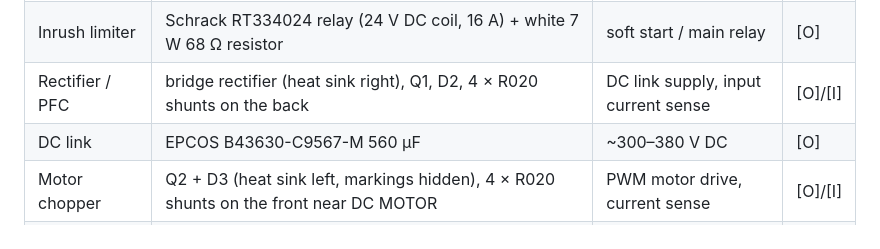
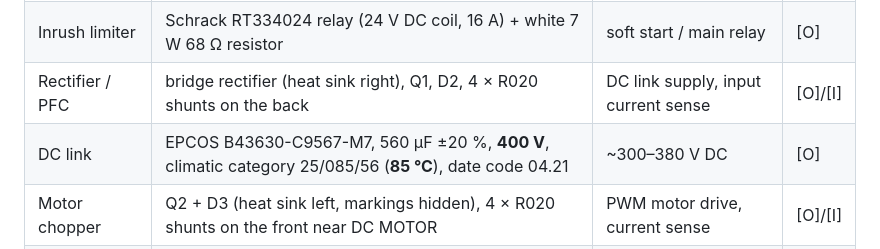
Before and after one commit to kmoellenhoff/myrun_diagnostics, a Markdown page: docs/HARDWARE.md, the part around the change. GitHub-like rendering.

```diff
--- a/docs/HARDWARE.md
+++ b/docs/HARDWARE.md
@@ -23,7 +23,7 @@ The belt motor is a **brushed DC motor driven by a chopper from the rectified ma
 | Mains input | EMI filter with 3 chokes, X2 1 µF, varistors RV300/RV301 | filtering | [O] |
 | Inrush limiter | Schrack RT334024 relay (24 V DC coil, 16 A) + white 7 W 68 Ω resistor | soft start / main relay | [O] |
 | Rectifier / PFC | bridge rectifier (heat sink right), Q1, D2, 4 × R020 shunts on the back | DC link supply, input current sense | [O]/[I] |
-| DC link | EPCOS B43630-C9567-M 560 µF | ~300–380 V DC | [O] |
+| DC link | EPCOS B43630-C9567-M7, 560 µF ±20 %, **400 V**, climatic category 25/085/56 (**85 °C**), date code 04.21 | ~300–380 V DC | [O] |
 | Motor chopper | Q2 + D3 (heat sink left, markings hidden), 4 × R020 shunts on the front near DC MOTOR | PWM motor drive, current sense | [O]/[I] |
 | Temperature | NTC 10 kΩ on connector P600, screwed next to Q2: 11 kΩ at room temperature, 10.75 kΩ warmed | Q2 temperature | [M] |
 | Incline path | 3 × Panasonic ALQ3F12 (12 V, 10 A), Schrack PE014012, **FUSE MOT T4A 5×20** | UP/DOWN relays and fuse for the AC incline motor | [O] |
```
Also changed, not shown: docs/ESR_PLAN_2026-11-12.md (+1 -0 lines).
